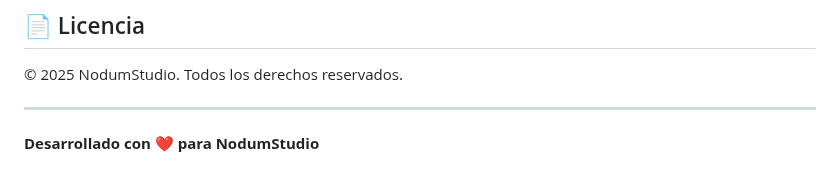
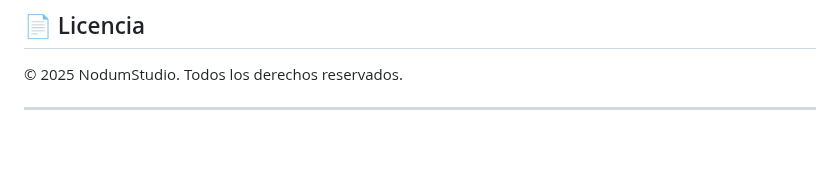
Before and after one commit to saubinaud/Nodumstudio, a Markdown page: README.md, the part around the change. Rendered like a GitHub page; blank space fills up the shorter version.

Commit message:
Remove development note from README
Removed the development note from the README.

```diff
--- a/README.md
+++ b/README.md
@@ -229,5 +229,3 @@ Para preguntas o mejoras, contactar a través de:
 © 2025 NodumStudio. Todos los derechos reservados.
 
 ---
-
-**Desarrollado con ❤️ para NodumStudio**
```
